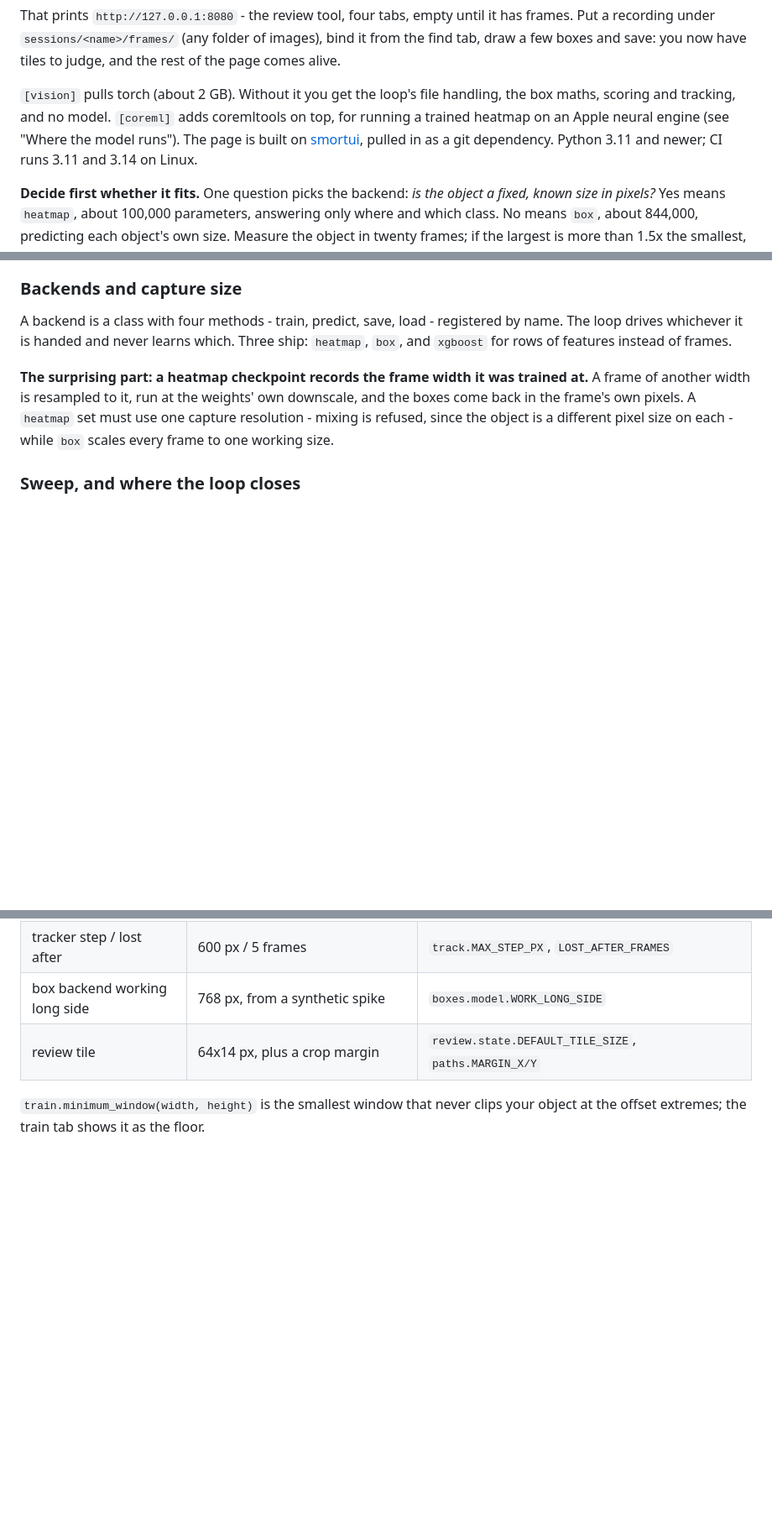
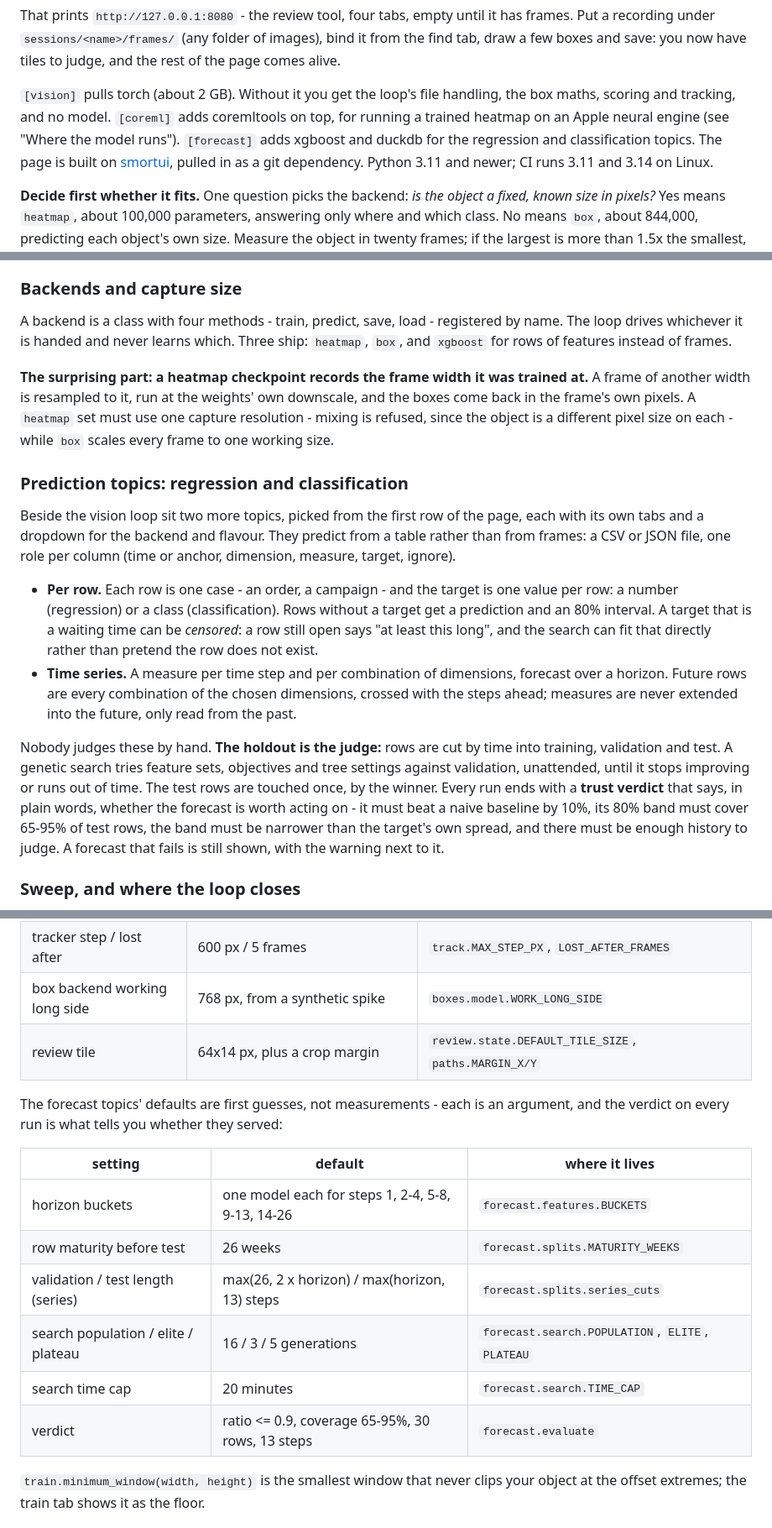
Before and after one commit to BalthazarFitzpatrick/smolsmort, a Markdown page: README.md, 3 parts joined by grey strips. Shown at 84% size. GitHub-like rendering; blank space fills up the shorter version.

Commit message:
documented the forecast topics, their defaults and their status in the readme
Claude-Session: https://claude.ai/code/session_01CujNiQdETtECvbAjRvnWMs

```diff
--- a/README.md
+++ b/README.md
@@ -46,7 +46,8 @@ few boxes and save: you now have tiles to judge, and the rest of the page comes
 
 `[vision]` pulls torch (about 2 GB). Without it you get the loop's file handling, the box maths,
 scoring and tracking, and no model. `[coreml]` adds coremltools on top, for running a trained
-heatmap on an Apple neural engine (see "Where the model runs"). The page is built on [smortui](https://github.com/BalthazarFitzpatrick/smortui),
+heatmap on an Apple neural engine (see "Where the model runs"). `[forecast]` adds xgboost and
+duckdb for the regression and classification topics. The page is built on [smortui](https://github.com/BalthazarFitzpatrick/smortui),
 pulled in as a git dependency. Python 3.11 and newer; CI runs 3.11 and 3.14 on Linux.
 
 **Decide first whether it fits.** One question picks the backend: *is the object a fixed, known
@@ -117,6 +118,28 @@ for rows of features instead of frames.
 another width is resampled to it, run at the weights' own downscale, and the boxes come back in the
 frame's own pixels. A `heatmap` set must use one capture resolution - mixing is refused, since the
 object is a different pixel size on each - while `box` scales every frame to one working size.
+
+### Prediction topics: regression and classification
+
+Beside the vision loop sit two more topics, picked from the first row of the page, each with its own
+tabs and a dropdown for the backend and flavour. They predict from a table rather than from frames:
+a CSV or JSON file, one role per column (time or anchor, dimension, measure, target, ignore).
+
+- **Per row.** Each row is one case - an order, a campaign - and the target is one value per row:
+  a number (regression) or a class (classification). Rows without a target get a prediction and an
+  80% interval. A target that is a waiting time can be *censored*: a row still open says "at least
+  this long", and the search can fit that directly rather than pretend the row does not exist.
+- **Time series.** A measure per time step and per combination of dimensions, forecast over a
+  horizon. Future rows are every combination of the chosen dimensions, crossed with the steps
+  ahead; measures are never extended into the future, only read from the past.
+
+Nobody judges these by hand. **The holdout is the judge:** rows are cut by time into training,
+validation and test. A genetic search tries feature sets, objectives and tree settings against
+validation, unattended, until it stops improving or runs out of time. The test rows are touched
+once, by the winner. Every run ends with a **trust verdict** that says, in plain words, whether the
+forecast is worth acting on - it must beat a naive baseline by 10%, its 80% band must cover 65-95%
+of test rows, the band must be narrower than the target's own spread, and there must be enough
+history to judge. A forecast that fails is still shown, with the warning next to it.
 
 ### Sweep, and where the loop closes
 
@@ -347,6 +370,18 @@ then the strongest within a plausible step rather than the nearest, so it does n
 | box backend working long side | 768 px, from a synthetic spike | `boxes.model.WORK_LONG_SIDE` |
 | review tile | 64x14 px, plus a crop margin | `review.state.DEFAULT_TILE_SIZE`, `paths.MARGIN_X/Y` |
 
+The forecast topics' defaults are first guesses, not measurements - each is an argument, and the
+verdict on every run is what tells you whether they served:
+
+| setting | default | where it lives |
+|---|---|---|
+| horizon buckets | one model each for steps 1, 2-4, 5-8, 9-13, 14-26 | `forecast.features.BUCKETS` |
+| row maturity before test | 26 weeks | `forecast.splits.MATURITY_WEEKS` |
+| validation / test length (series) | max(26, 2 x horizon) / max(horizon, 13) steps | `forecast.splits.series_cuts` |
+| search population / elite / plateau | 16 / 3 / 5 generations | `forecast.search.POPULATION`, `ELITE`, `PLATEAU` |
+| search time cap | 20 minutes | `forecast.search.TIME_CAP` |
+| verdict | ratio <= 0.9, coverage 65-95%, 30 rows, 13 steps | `forecast.evaluate` |
+
 `train.minimum_window(width, height)` is the smallest window that never clips your object at the
 offset extremes; the train tab shows it as the floor.
 
```
Also changed, not shown: other parts of README.md (+3 -0 lines).
